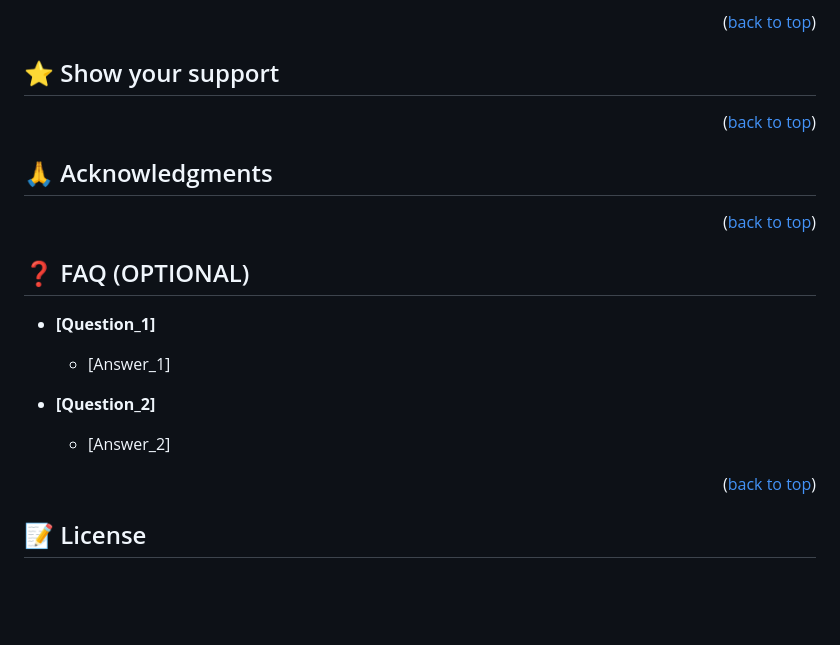
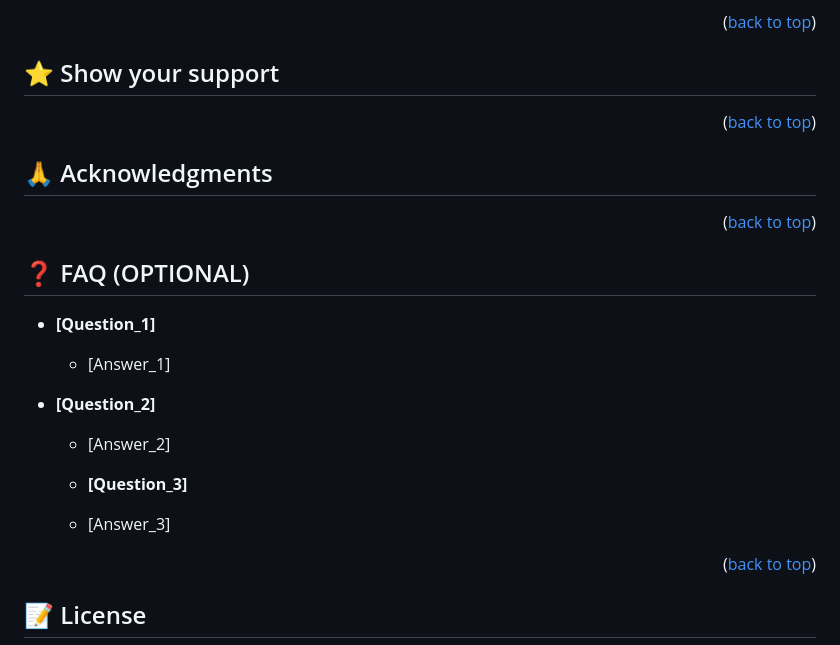
Before and after one commit to Roland-Ntwali/Hello_Microverse, a Markdown page: README.md, the part around one of its changes. Rendered like a GitHub page; blank space fills up the shorter version.

Commit message:
add README.md test.md file

```diff
--- a/README.md
+++ b/README.md
@@ -189,22 +176,17 @@ Feel free to check the [issues page](https://github.com/Leeoasis/Hello-Microvers
 
 ## ⭐️ Show your support <a name="support"></a>
 
-
-
 <p align="right">(<a href="#readme-top">back to top</a>)</p>
 
 <!-- ACKNOWLEDGEMENTS -->
 
 ## 🙏 Acknowledgments <a name="acknowledgements"></a>
 
-
-
 <p align="right">(<a href="#readme-top">back to top</a>)</p>
 
 <!-- FAQ (optional) -->
 
 ## ❓ FAQ (OPTIONAL) <a name="faq"></a>
-
 
 - **[Question_1]**
 
@@ -213,6 +195,10 @@ Feel free to check the [issues page](https://github.com/Leeoasis/Hello-Microvers
 - **[Question_2]**
 
   - [Answer_2]
+
+  - **[Question_3]**
+
+  - [Answer_3]
 
 <p align="right">(<a href="#readme-top">back to top</a>)</p>
 
```
Also changed, not shown: other parts of README.md (+0 -13 lines).
